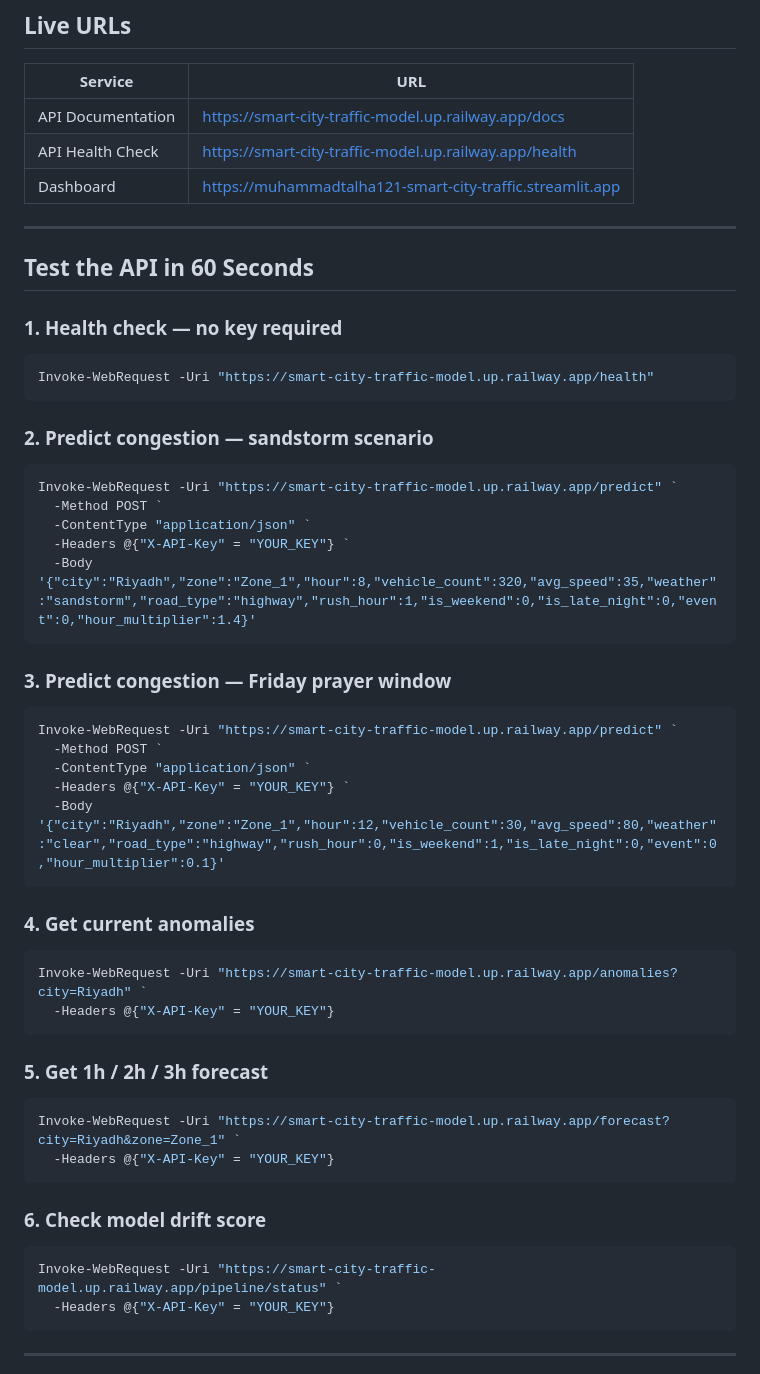
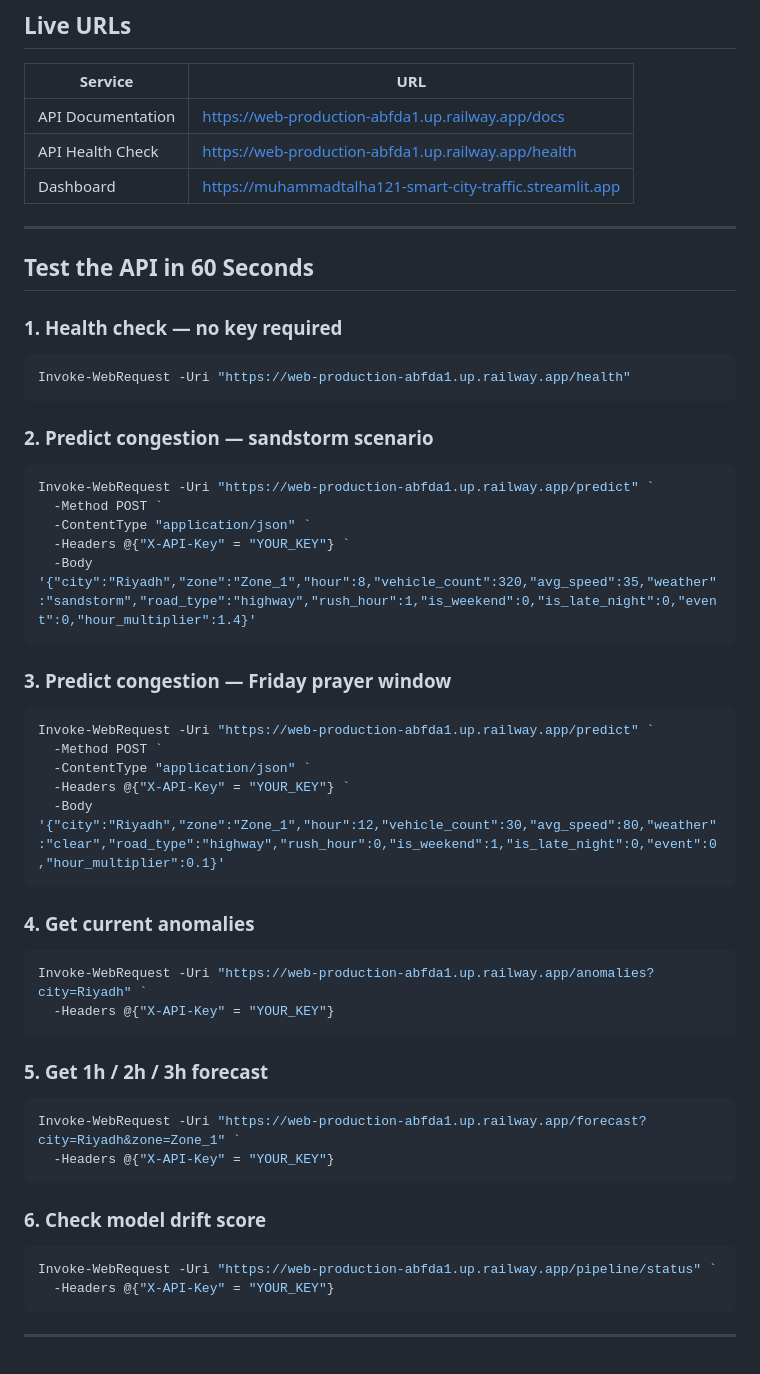
Before and after one commit to MuhammadTalha121/smart_city_traffic_model, a Markdown page: DEMO.md, the part around the change. Rendered like a GitHub page.

````diff
--- a/DEMO.md
+++ b/DEMO.md
@@ -9,8 +9,8 @@
 
 | Service | URL |
 |---|---|
-| API Documentation | https://smart-city-traffic-model.up.railway.app/docs |
-| API Health Check | https://smart-city-traffic-model.up.railway.app/health |
+| API Documentation | https://web-production-abfda1.up.railway.app/docs |
+| API Health Check | https://web-production-abfda1.up.railway.app/health |
 | Dashboard | https://muhammadtalha121-smart-city-traffic.streamlit.app |
 
 ---
@@ -19,12 +19,12 @@
 
 ### 1. Health check — no key required
 ```powershell
-Invoke-WebRequest -Uri "https://smart-city-traffic-model.up.railway.app/health"
+Invoke-WebRequest -Uri "https://web-production-abfda1.up.railway.app/health"
 ```
 
 ### 2. Predict congestion — sandstorm scenario
 ```powershell
-Invoke-WebRequest -Uri "https://smart-city-traffic-model.up.railway.app/predict" `
+Invoke-WebRequest -Uri "https://web-production-abfda1.up.railway.app/predict" `
   -Method POST `
   -ContentType "application/json" `
   -Headers @{"X-API-Key" = "YOUR_KEY"} `
@@ -33,7 +33,7 @@ Invoke-WebRequest -Uri "https://smart-city-traffic-model.up.railway.app/predict"
 
 ### 3. Predict congestion — Friday prayer window
 ```powershell
-Invoke-WebRequest -Uri "https://smart-city-traffic-model.up.railway.app/predict" `
+Invoke-WebRequest -Uri "https://web-production-abfda1.up.railway.app/predict" `
   -Method POST `
   -ContentType "application/json" `
   -Headers @{"X-API-Key" = "YOUR_KEY"} `
@@ -42,19 +42,19 @@ Invoke-WebRequest -Uri "https://smart-city-traffic-model.up.railway.app/predict"
 
 ### 4. Get current anomalies
 ```powershell
-Invoke-WebRequest -Uri "https://smart-city-traffic-model.up.railway.app/anomalies?city=Riyadh" `
+Invoke-WebRequest -Uri "https://web-production-abfda1.up.railway.app/anomalies?city=Riyadh" `
   -Headers @{"X-API-Key" = "YOUR_KEY"}
 ```
 
 ### 5. Get 1h / 2h / 3h forecast
 ```powershell
-Invoke-WebRequest -Uri "https://smart-city-traffic-model.up.railway.app/forecast?city=Riyadh&zone=Zone_1" `
+Invoke-WebRequest -Uri "https://web-production-abfda1.up.railway.app/forecast?city=Riyadh&zone=Zone_1" `
   -Headers @{"X-API-Key" = "YOUR_KEY"}
 ```
 
 ### 6. Check model drift score
 ```powershell
-Invoke-WebRequest -Uri "https://smart-city-traffic-model.up.railway.app/pipeline/status" `
+Invoke-WebRequest -Uri "https://web-production-abfda1.up.railway.app/pipeline/status" `
   -Headers @{"X-API-Key" = "YOUR_KEY"}
 ```
 
````
Also changed, not shown: README.md (+2 -0 lines).
